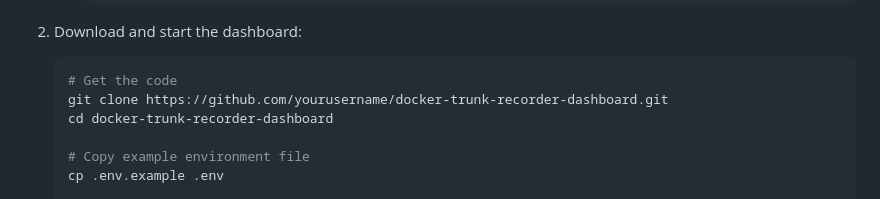
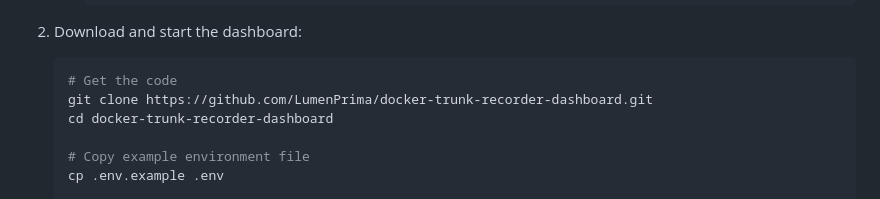
Before and after one commit to tadscottsmith/docker-trunk-recorder-dashboard, a Markdown page: README.md, the part around one of its changes. Rendered like a GitHub page.

````diff
--- a/README.md
+++ b/README.md
@@ -45,7 +45,7 @@ A real-time web dashboard for monitoring trunk-recorder radio activity. View liv
 2. Download and start the dashboard:
    ```bash
    # Get the code
-   git clone https://github.com/yourusername/docker-trunk-recorder-dashboard.git
+   git clone https://github.com/LumenPrima/docker-trunk-recorder-dashboard.git
    cd docker-trunk-recorder-dashboard
 
    # Copy example environment file
````
Also changed, not shown: other parts of README.md (+1 -1 lines), docs/development.md (+23 -5 lines).
